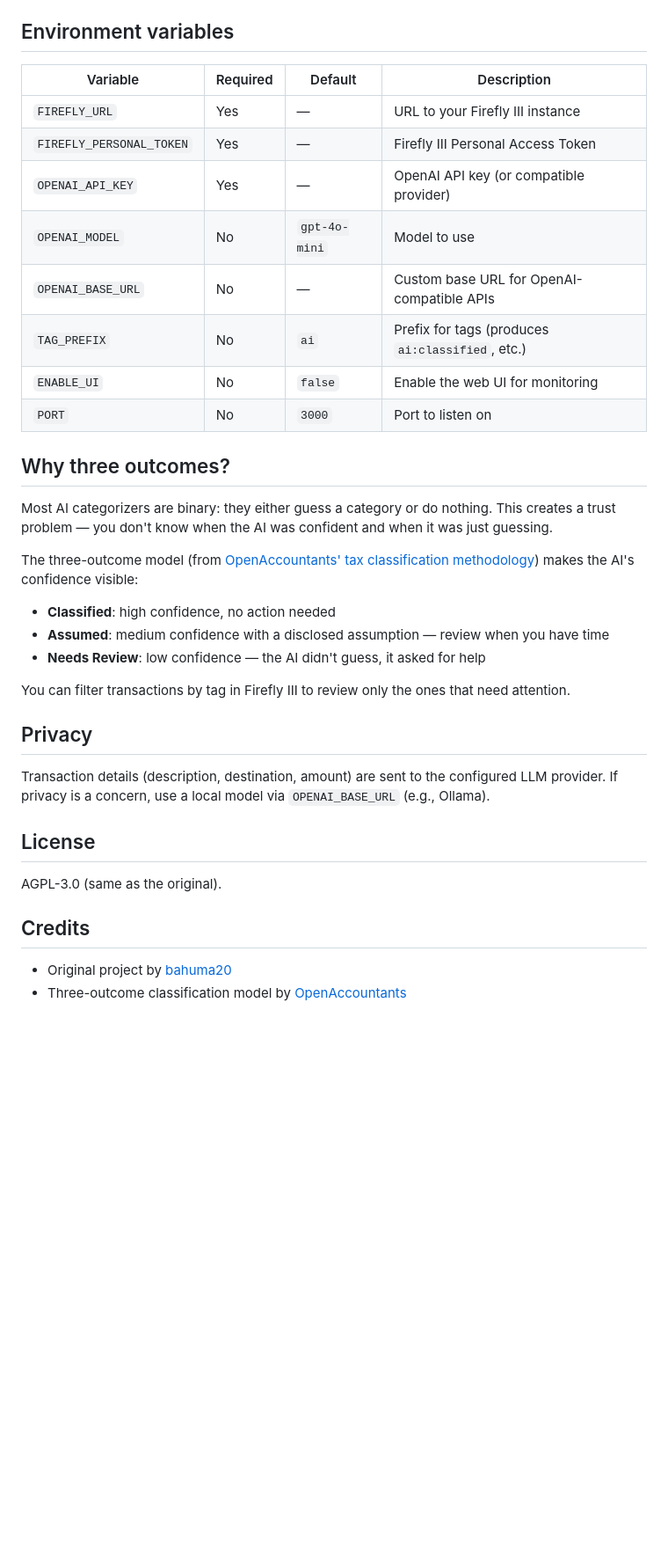
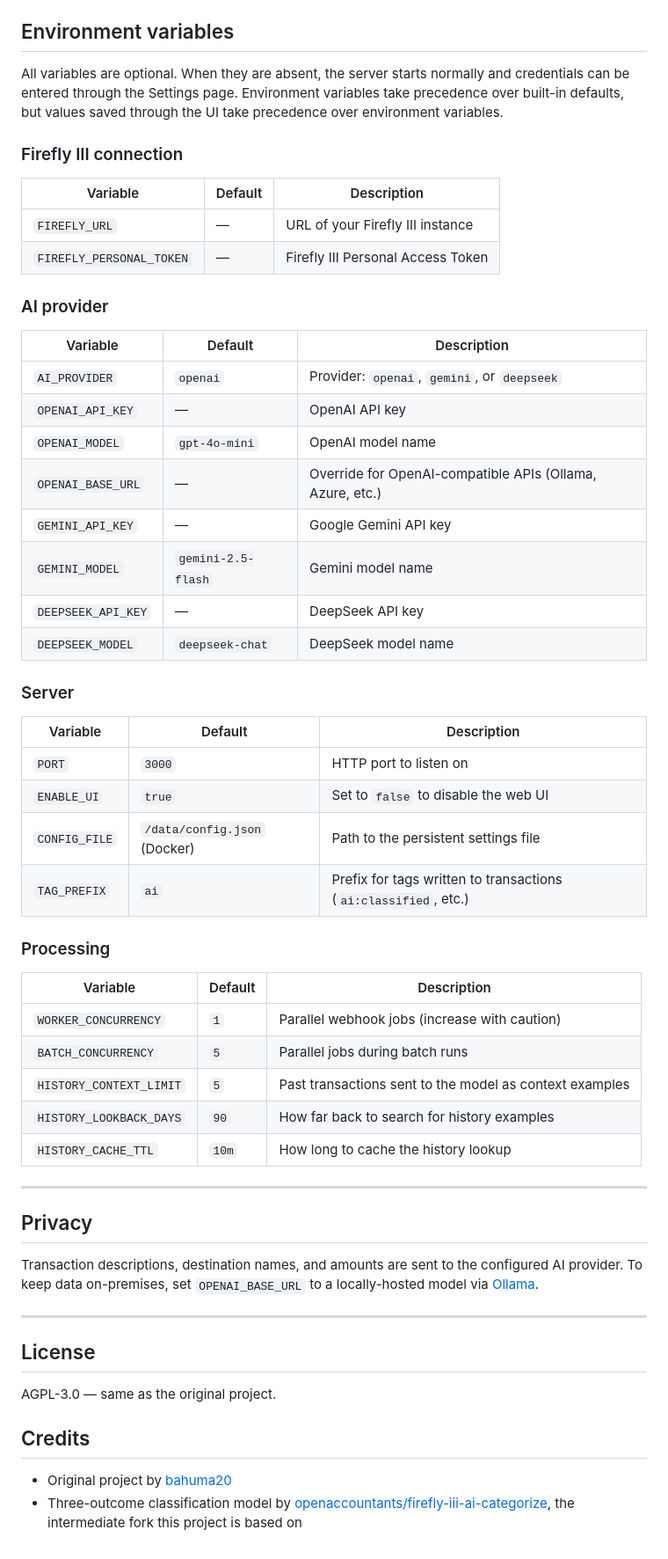
Before and after one commit to an0Nym0us63/FireflyIII-AI-Categorizer, a Markdown page: README.md, the part around one of its changes. Shown at 88% size. GitHub-like rendering; blank space fills up the shorter version.

```diff
--- a/README.md
+++ b/README.md
@@ -102,38 +181,60 @@ npm start
 
 ## Environment variables
 
-| Variable | Required | Default | Description |
-|----------|----------|---------|-------------|
-| `FIREFLY_URL` | Yes | — | URL to your Firefly III instance |
-| `FIREFLY_PERSONAL_TOKEN` | Yes | — | Firefly III Personal Access Token |
-| `OPENAI_API_KEY` | Yes | — | OpenAI API key (or compatible provider) |
-| `OPENAI_MODEL` | No | `gpt-4o-mini` | Model to use |
-| `OPENAI_BASE_URL` | No | — | Custom base URL for OpenAI-compatible APIs |
-| `TAG_PREFIX` | No | `ai` | Prefix for tags (produces `ai:classified`, etc.) |
-| `ENABLE_UI` | No | `false` | Enable the web UI for monitoring |
-| `PORT` | No | `3000` | Port to listen on |
+All variables are optional. When they are absent, the server starts normally and credentials can be entered through the Settings page. Environment variables take precedence over built-in defaults, but values saved through the UI take precedence over environment variables.
 
-## Why three outcomes?
+### Firefly III connection
 
-Most AI categorizers are binary: they either guess a category or do nothing. This creates a trust problem — you don't know when the AI was confident and when it was just guessing.
+| Variable | Default | Description |
+|----------|---------|-------------|
+| `FIREFLY_URL` | — | URL of your Firefly III instance |
+| `FIREFLY_PERSONAL_TOKEN` | — | Firefly III Personal Access Token |
 
-The three-outcome model (from [OpenAccountants' tax classification methodology](https://github.com/openaccountants/openaccountants)) makes the AI's confidence visible:
+### AI provider
 
-- **Classified**: high confidence, no action needed
-- **Assumed**: medium confidence with a disclosed assumption — review when you have time
-- **Needs Review**: low confidence — the AI didn't guess, it asked for help
+| Variable | Default | Description |
+|----------|---------|-------------|
+| `AI_PROVIDER` | `openai` | Provider: `openai`, `gemini`, or `deepseek` |
+| `OPENAI_API_KEY` | — | OpenAI API key |
+| `OPENAI_MODEL` | `gpt-4o-mini` | OpenAI model name |
+| `OPENAI_BASE_URL` | — | Override for OpenAI-compatible APIs (Ollama, Azure, etc.) |
+| `GEMINI_API_KEY` | — | Google Gemini API key |
+| `GEMINI_MODEL` | `gemini-2.5-flash` | Gemini model name |
+| `DEEPSEEK_API_KEY` | — | DeepSeek API key |
+| `DEEPSEEK_MODEL` | `deepseek-chat` | DeepSeek model name |
 
-You can filter transactions by tag in Firefly III to review only the ones that need attention.
+### Server
+
+| Variable | Default | Description |
+|----------|---------|-------------|
+| `PORT` | `3000` | HTTP port to listen on |
+| `ENABLE_UI` | `true` | Set to `false` to disable the web UI |
+| `CONFIG_FILE` | `/data/config.json` (Docker) | Path to the persistent settings file |
+| `TAG_PREFIX` | `ai` | Prefix for tags written to transactions (`ai:classified`, etc.) |
+
+### Processing
+
+| Variable | Default | Description |
+|----------|---------|-------------|
+| `WORKER_CONCURRENCY` | `1` | Parallel webhook jobs (increase with caution) |
+| `BATCH_CONCURRENCY` | `5` | Parallel jobs during batch runs |
+| `HISTORY_CONTEXT_LIMIT` | `5` | Past transactions sent to the model as context examples |
+| `HISTORY_LOOKBACK_DAYS` | `90` | How far back to search for history examples |
+| `HISTORY_CACHE_TTL` | `10m` | How long to cache the history lookup |
+
+---
 
 ## Privacy
 
-Transaction details (description, destination, amount) are sent to the configured LLM provider. If privacy is a concern, use a local model via `OPENAI_BASE_URL` (e.g., Ollama).
+Transaction descriptions, destination names, and amounts are sent to the configured AI provider. To keep data on-premises, set `OPENAI_BASE_URL` to a locally-hosted model via [Ollama](https://ollama.com/).
+
+---
 
 ## License
 
-AGPL-3.0 (same as the original).
+AGPL-3.0 — same as the original project.
 
 ## Credits
 
 - Original project by [bahuma20](https://github.com/bahuma20/firefly-iii-ai-categorize)
-- Three-outcome classification model by [OpenAccountants](https://github.com/openaccountants/openaccountants)
+- Three-outcome classification model by [openaccountants/firefly-iii-ai-categorize](https://github.com/openaccountants/firefly-iii-ai-categorize), the intermediate fork this project is based on
```
Also changed, not shown: other parts of README.md (+152 -73 lines).
